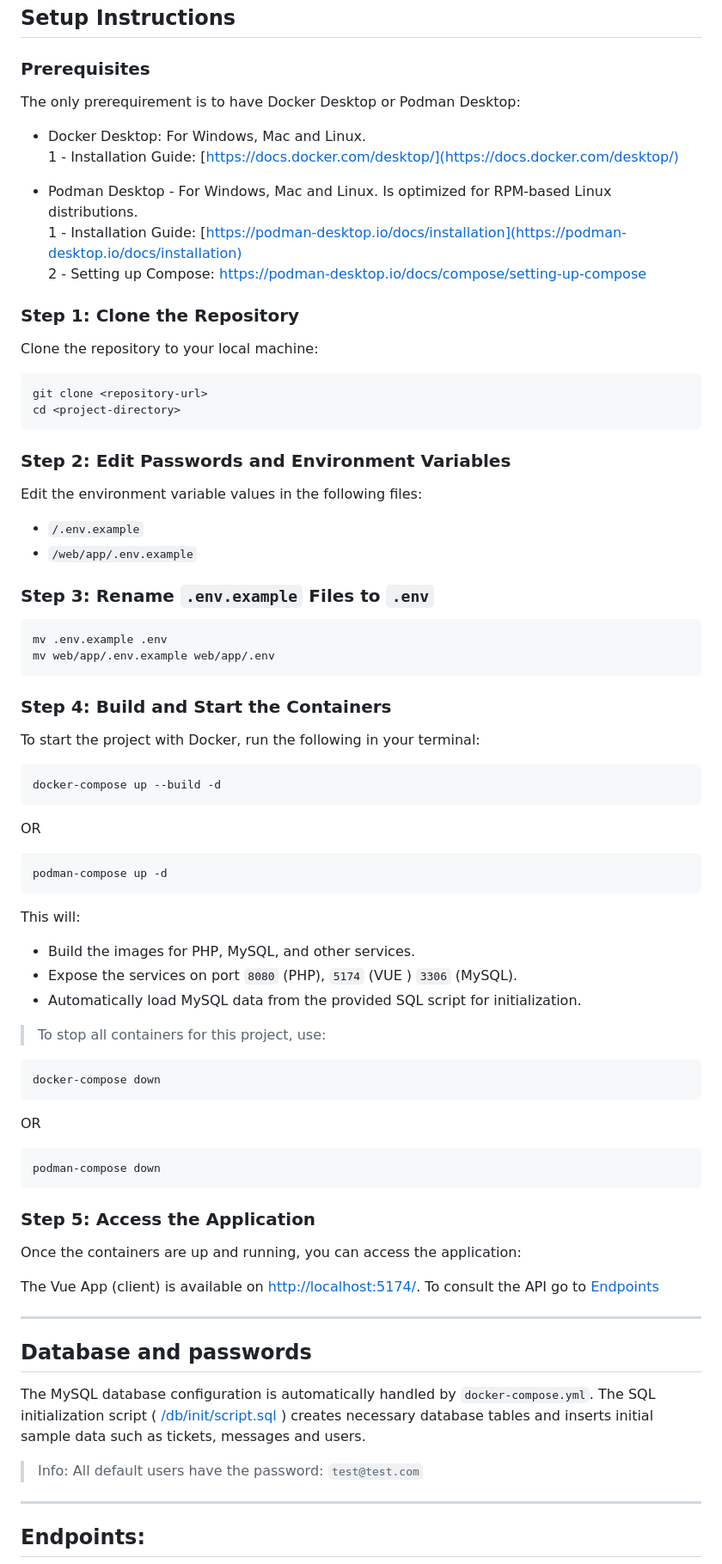
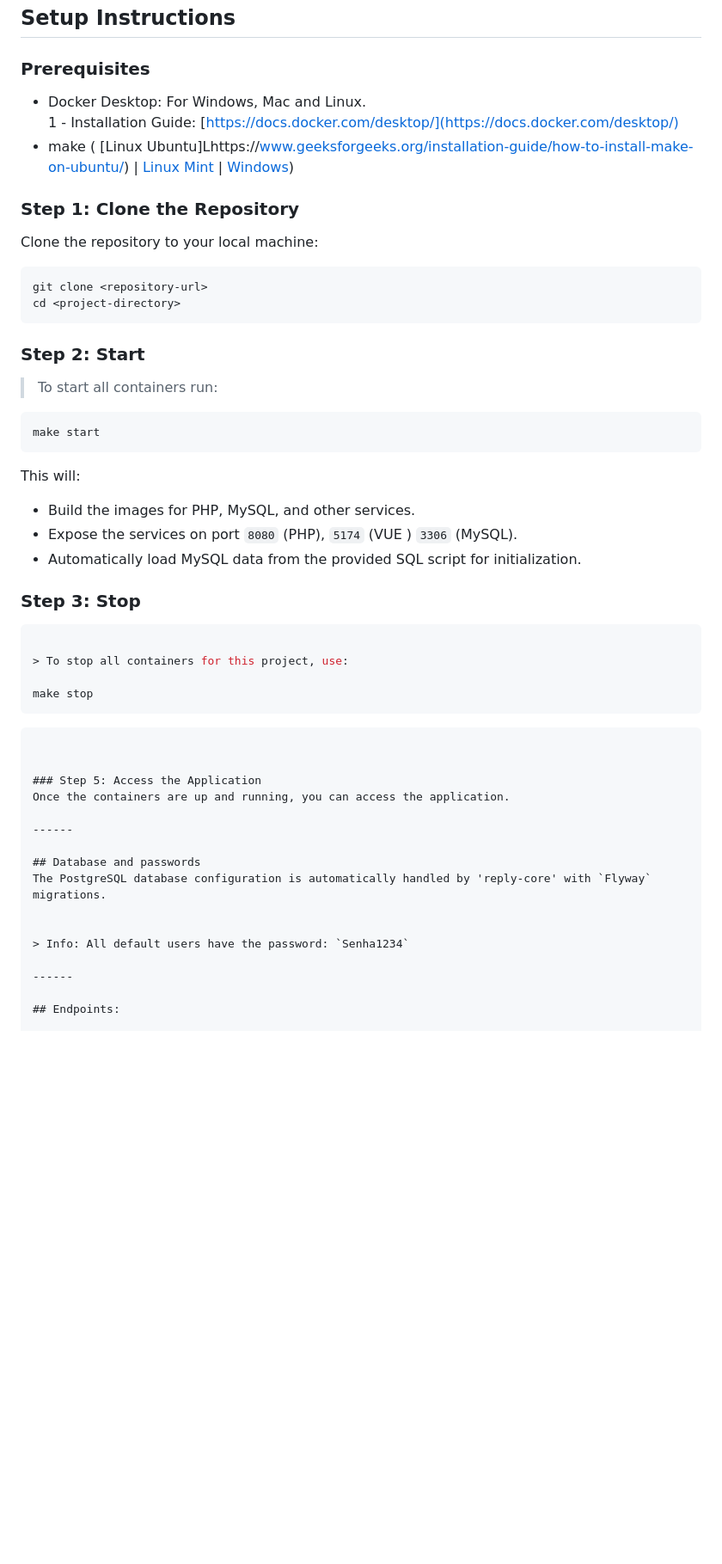
Before and after one commit to stllorg/replyvp, a Markdown page: README.md, the part around one of its changes. Shown at 86% size. GitHub-like rendering; blank space fills up the shorter version.

Commit message:
docs: update README

````diff
--- a/README.md
+++ b/README.md
@@ -40,13 +40,9 @@ The architecture is built for scalability and performance, featuring Quarkus, Po
 ## Setup Instructions
 
 ### Prerequisites
-The only prerequirement is to have Docker Desktop or Podman Desktop:
 - Docker Desktop: For Windows, Mac and Linux.
     1 - Installation Guide: [https://docs.docker.com/desktop/](https://docs.docker.com/desktop/)
-
-- Podman Desktop - For Windows, Mac and Linux. Is optimized for RPM-based Linux distributions.
-    1 - Installation Guide: [https://podman-desktop.io/docs/installation](https://podman-desktop.io/docs/installation)
-    2 - Setting up Compose: https://podman-desktop.io/docs/compose/setting-up-compose
+- make ( [Linux Ubuntu]Lhttps://www.geeksforgeeks.org/installation-guide/how-to-install-make-on-ubuntu/) | [Linux Mint](https://ipv6.rs/tutorial/Linux_Mint_Latest/GNU_Make/) | [Windows](http://gnuwin32.sourceforge.net/packages/make.htm))
 
 ### Step 1: Clone the Repository
 Clone the repository to your local machine:
@@ -55,58 +51,47 @@ Clone the repository to your local machine:
 git clone <repository-url>
 cd <project-directory>
 ```
-### Step 2: Edit Passwords and Environment Variables
-Edit the environment variable values in the following files:
 
-- `/.env.example`
-- `/web/app/.env.example`
+### Step 2: Start
 
-### Step 3: Rename `.env.example` Files to `.env`
-
+> To start all containers run:
 
 ```bash
-mv .env.example .env
-mv web/app/.env.example web/app/.env
+make start
 ```
 
-### Step 4: Build and Start the Containers
-To start the project with Docker, run the following in your terminal:
-
-```bash
-docker-compose up --build -d
-```
-OR
-```bash
-podman-compose up -d
-```
 
 This will:
 - Build the images for PHP, MySQL, and other services.
 - Expose the services on port `8080` (PHP), `5174` (VUE ) `3306` (MySQL).
 - Automatically load MySQL data from the provided SQL script for initialization.
 
+
+### Step 3: Stop
+
+
+```bash
+
 > To stop all containers for this project, use:
 
-```bash
-docker-compose down
-```
-OR
-```bash
-podman-compose down
+make stop
 ```
 
+
+
+```
+
+
 ### Step 5: Access the Application
-Once the containers are up and running, you can access the application:
-
-The Vue App (client) is available on [http://localhost:5174/](http://localhost:5174/).
-To consult the API go to [Endpoints](#endpoits)
+Once the containers are up and running, you can access the application.
 
 ------
 
 ## Database and passwords
-The MySQL database configuration is automatically handled by `docker-compose.yml`. The SQL initialization script ( [/db/init/script.sql](/db/init/script.sql) ) creates necessary database tables and inserts initial sample data such as tickets, messages and users.
+The PostgreSQL database configuration is automatically handled by 'reply-core' with `Flyway` migrations.
 
-> Info: All default users have the password: `test@test.com`
+
+> Info: All default users have the password: `Senha1234`
 
 ------
 
````
Also changed, not shown: other parts of README.md (+1 -1 lines).
